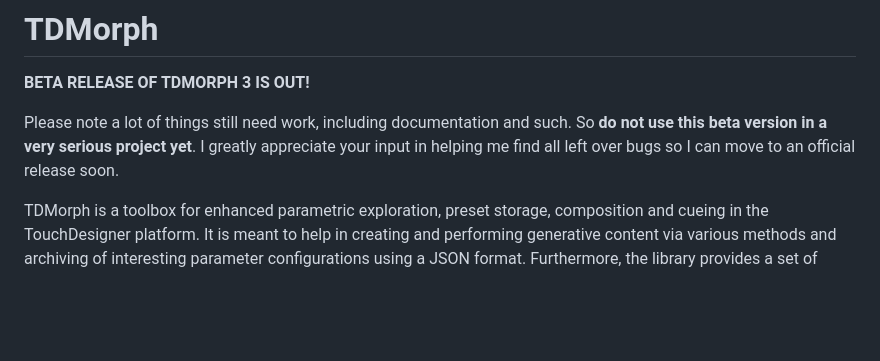
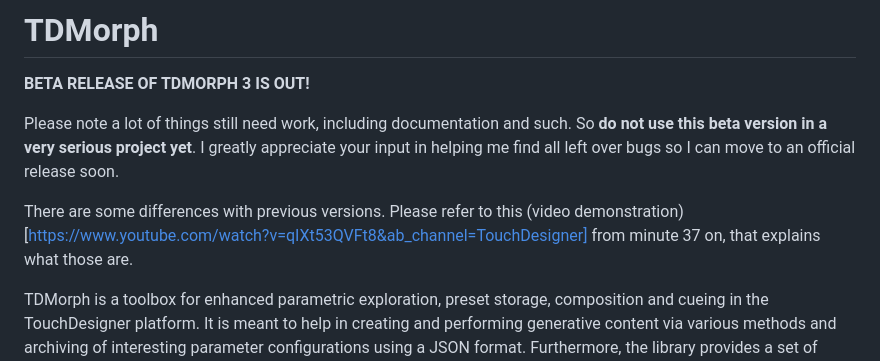
Before and after one commit to DarienBrito/TDMorph, a Markdown page: README.md, the part around the change. GitHub-like rendering; blank space fills up the shorter version.

```diff
--- a/README.md
+++ b/README.md
@@ -3,6 +3,8 @@
 **BETA RELEASE OF TDMORPH 3 IS OUT!**
 
 Please note a lot of things still need work, including documentation and such. So **do not use this beta version in a very serious project yet**. I greatly appreciate your input in helping me find all left over bugs so I can move to an official release soon.
+
+There are some differences with previous versions. Please refer to this (video demonstration)[https://www.youtube.com/watch?v=qIXt53QVFt8&ab_channel=TouchDesigner] from minute 37 on, that explains what those are.
 
 TDMorph is a toolbox for enhanced parametric exploration, preset storage, composition and cueing in the TouchDesigner platform. It is meant to help in creating and performing generative content via various methods and archiving of interesting parameter configurations using a JSON format. Furthermore, the library provides a set of tools that developers can use to create their own custom systems.
 
```
